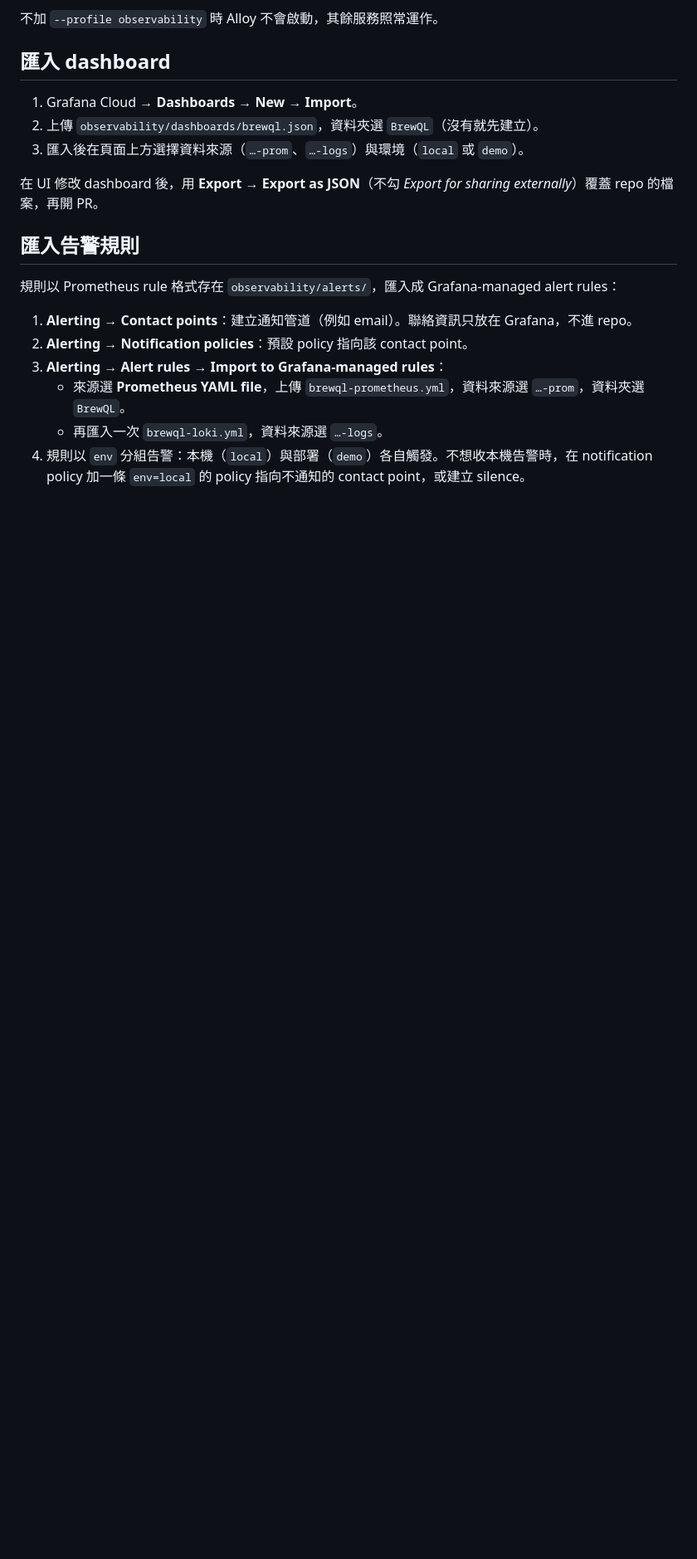
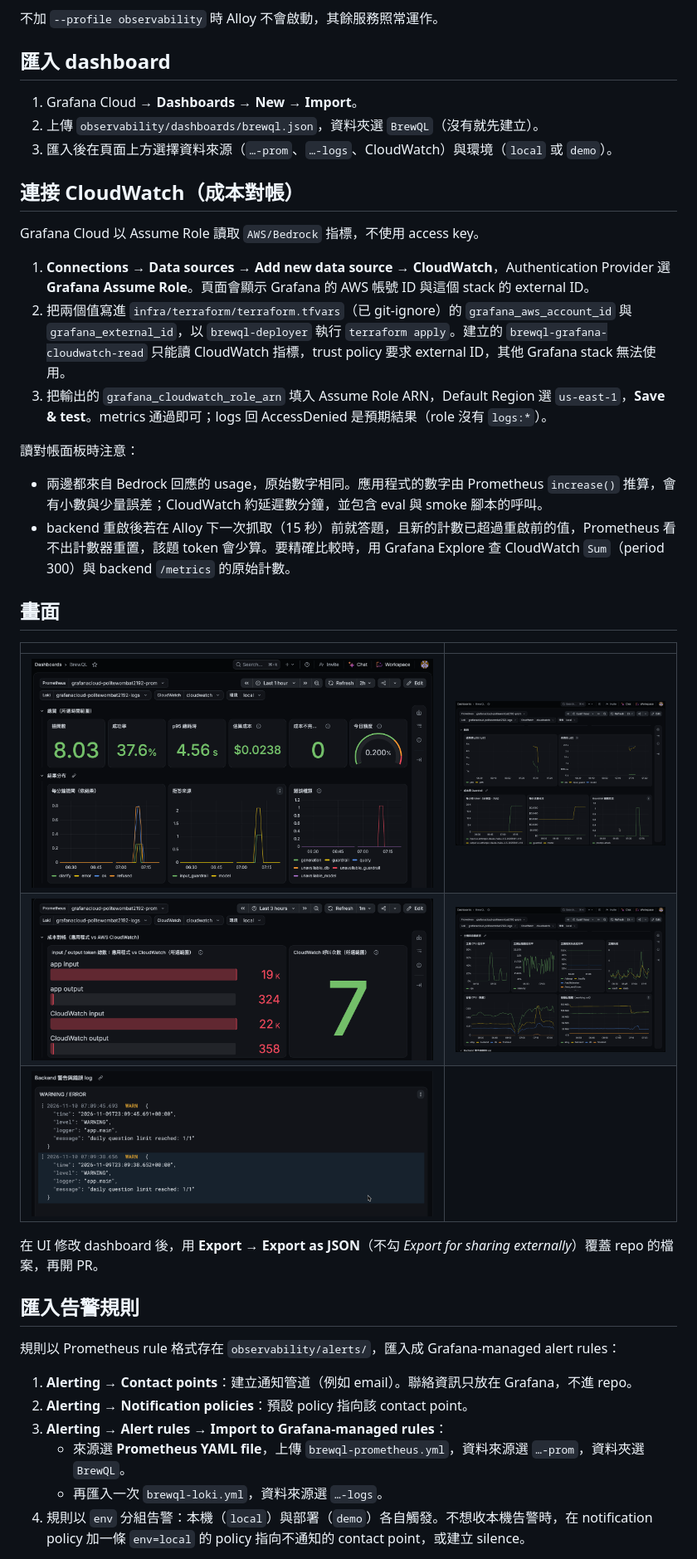
Before and after one commit to KK-Huang86/BrewQL, a Markdown page: observability/README.md, the part around the change. Shown at 83% size. Rendered like a GitHub page; pictures changed too: docs/images/grafana-latency-cost.png (added), docs/images/grafana-logs.png (added), docs/images/grafana-overview.png (added); blank space fills up the shorter version.

Commit message:
docs: add dashboard screenshots and CloudWatch setup
Co-Authored-By: Claude Opus 5.5 <noreply@anthropic.com>

```diff
--- a/observability/README.md
+++ b/observability/README.md
@@ -21,7 +21,28 @@ observability/
 
 1. Grafana Cloud → **Dashboards** → **New** → **Import**。
 2. 上傳 `observability/dashboards/brewql.json`，資料夾選 `BrewQL`（沒有就先建立）。
-3. 匯入後在頁面上方選擇資料來源（`…-prom`、`…-logs`）與環境（`local` 或 `demo`）。
+3. 匯入後在頁面上方選擇資料來源（`…-prom`、`…-logs`、CloudWatch）與環境（`local` 或 `demo`）。
+
+## 連接 CloudWatch（成本對帳）
+
+Grafana Cloud 以 Assume Role 讀取 `AWS/Bedrock` 指標，不使用 access key。
+
+1. **Connections** → **Data sources** → **Add new data source** → **CloudWatch**，Authentication Provider 選 **Grafana Assume Role**。頁面會顯示 Grafana 的 AWS 帳號 ID 與這個 stack 的 external ID。
+2. 把兩個值寫進 `infra/terraform/terraform.tfvars`（已 git-ignore）的 `grafana_aws_account_id` 與 `grafana_external_id`，以 `brewql-deployer` 執行 `terraform apply`。建立的 `brewql-grafana-cloudwatch-read` 只能讀 CloudWatch 指標，trust policy 要求 external ID，其他 Grafana stack 無法使用。
+3. 把輸出的 `grafana_cloudwatch_role_arn` 填入 Assume Role ARN，Default Region 選 `us-east-1`，**Save & test**。metrics 通過即可；logs 回 AccessDenied 是預期結果（role 沒有 `logs:*`）。
+
+讀對帳面板時注意：
+
+- 兩邊都來自 Bedrock 回應的 usage，原始數字相同。應用程式的數字由 Prometheus `increase()` 推算，會有小數與少量誤差；CloudWatch 約延遲數分鐘，並包含 eval 與 smoke 腳本的呼叫。
+- backend 重啟後若在 Alloy 下一次抓取（15 秒）前就答題，且新的計數已超過重啟前的值，Prometheus 看不出計數器重置，該題 token 會少算。要精確比較時，用 Grafana Explore 查 CloudWatch `Sum`（period 300）與 backend `/metrics` 的原始計數。
+
+## 畫面
+
+| | |
+|---|---|
+| ![總覽與結果分布](../docs/images/grafana-overview.png) | ![耗時、成本與 Guardrail](../docs/images/grafana-latency-cost.png) |
+| ![成本對帳](../docs/images/grafana-reconciliation.png) | ![主機與容器資源](../docs/images/grafana-resources.png) |
+| ![Backend 警告與錯誤 log](../docs/images/grafana-logs.png) | |
 
 在 UI 修改 dashboard 後，用 **Export** → **Export as JSON**（不勾 *Export for sharing externally*）覆蓋 repo 的檔案，再開 PR。
 
```
Also changed, not shown: README.md (+10 -0 lines), 1 other file.
